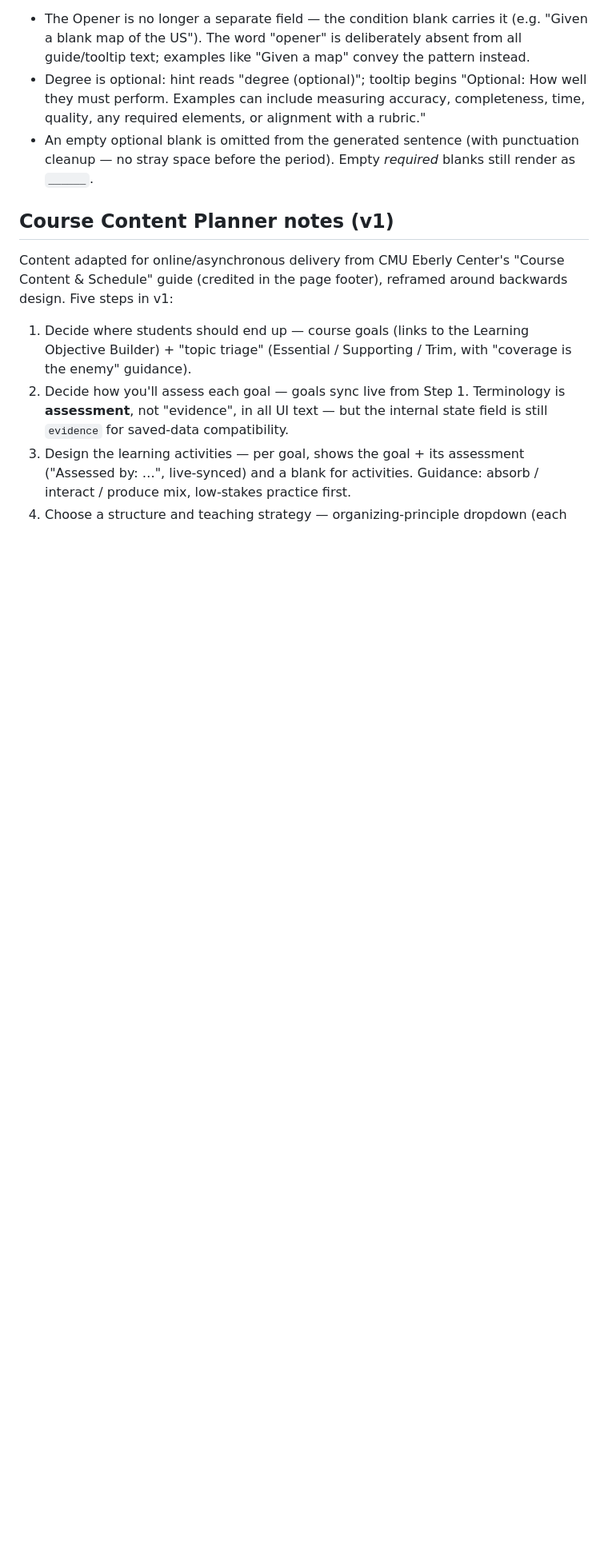
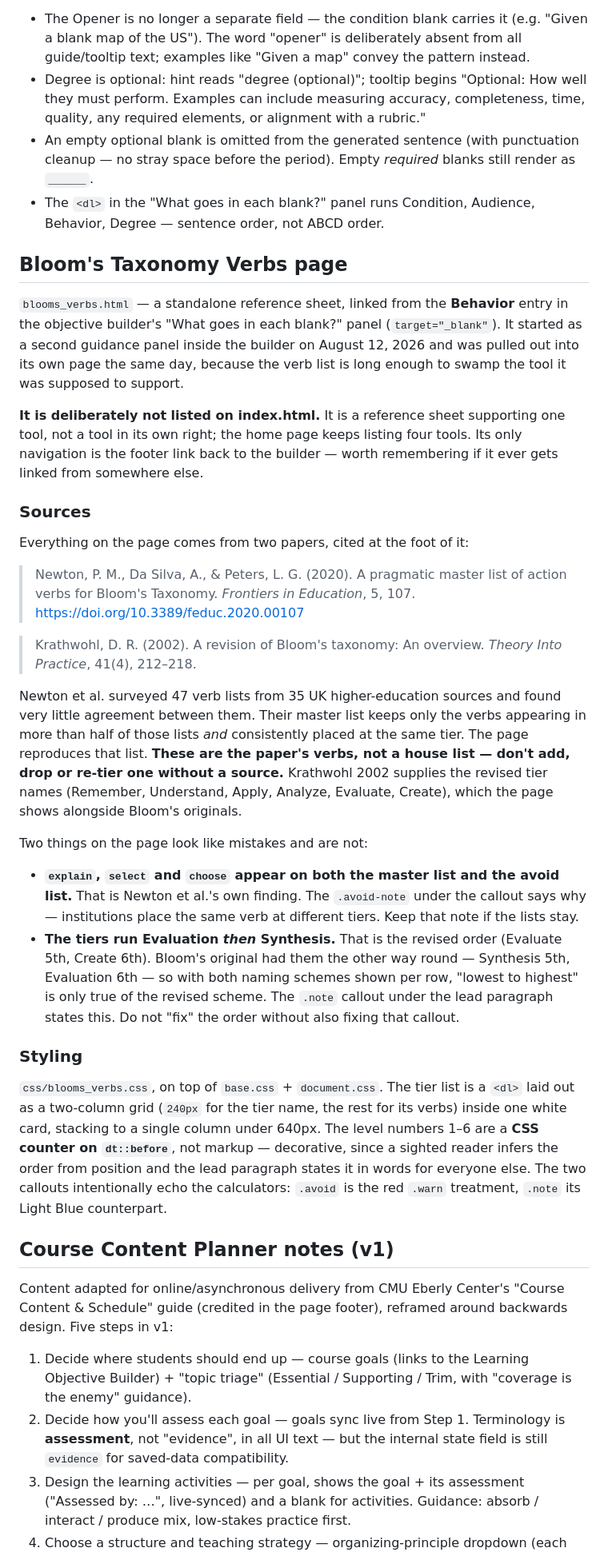
Before and after one commit to RutgersGRID/uoes_tools, a Markdown page: CLAUDE.md, the part around one of its changes. Shown at 80% size. GitHub-like rendering; blank space fills up the shorter version.

Commit message:
update claude's memory

```diff
--- a/CLAUDE.md
+++ b/CLAUDE.md
@@ -145,6 +159,66 @@ v2 differences (from instructional designer feedback):
 - An empty optional blank is omitted from the generated sentence (with
   punctuation cleanup — no stray space before the period). Empty
   *required* blanks still render as `______`.
+- The `<dl>` in the "What goes in each blank?" panel runs Condition,
+  Audience, Behavior, Degree — sentence order, not ABCD order.
+
+## Bloom's Taxonomy Verbs page
+
+`blooms_verbs.html` — a standalone reference sheet, linked from the
+**Behavior** entry in the objective builder's "What goes in each blank?"
+panel (`target="_blank"`). It started as a second guidance panel inside
+the builder on August 12, 2026 and was pulled out into its own page the
+same day, because the verb list is long enough to swamp the tool it was
+supposed to support.
+
+**It is deliberately not listed on index.html.** It is a reference sheet
+supporting one tool, not a tool in its own right; the home page keeps
+listing four tools. Its only navigation is the footer link back to the
+builder — worth remembering if it ever gets linked from somewhere else.
+
+### Sources
+
+Everything on the page comes from two papers, cited at the foot of it:
+
+> Newton, P. M., Da Silva, A., & Peters, L. G. (2020). A pragmatic master
+> list of action verbs for Bloom's Taxonomy. *Frontiers in Education*, 5,
+> 107. <https://doi.org/10.3389/feduc.2020.00107>
+
+> Krathwohl, D. R. (2002). A revision of Bloom's taxonomy: An overview.
+> *Theory Into Practice*, 41(4), 212–218.
+
+Newton et al. surveyed 47 verb lists from 35 UK higher-education sources
+and found very little agreement between them. Their master list keeps
+only the verbs appearing in more than half of those lists *and*
+consistently placed at the same tier. The page reproduces that list.
+**These are the paper's verbs, not a house list — don't add, drop or
+re-tier one without a source.** Krathwohl 2002 supplies the revised tier
+names (Remember, Understand, Apply, Analyze, Evaluate, Create), which the
+page shows alongside Bloom's originals.
+
+Two things on the page look like mistakes and are not:
+
+- **`explain`, `select` and `choose` appear on both the master list and
+  the avoid list.** That is Newton et al.'s own finding. The
+  `.avoid-note` under the callout says why — institutions place the same
+  verb at different tiers. Keep that note if the lists stay.
+- **The tiers run Evaluation *then* Synthesis.** That is the revised
+  order (Evaluate 5th, Create 6th). Bloom's original had them the other
+  way round — Synthesis 5th, Evaluation 6th — so with both naming schemes
+  shown per row, "lowest to highest" is only true of the revised scheme.
+  The `.note` callout under the lead paragraph states this. Do not
+  "fix" the order without also fixing that callout.
+
+### Styling
+
+`css/blooms_verbs.css`, on top of `base.css` + `document.css`. The tier
+list is a `<dl>` laid out as a two-column grid (`240px` for the tier name,
+the rest for its verbs) inside one white card, stacking to a single column
+under 640px. The level numbers 1–6 are a **CSS counter on `dt::before`**,
+not markup — decorative, since a sighted reader infers the order from
+position and the lead paragraph states it in words for everyone else. The
+two callouts intentionally echo the calculators: `.avoid` is the red
+`.warn` treatment, `.note` its Light Blue counterpart.
 
 ## Course Content Planner notes (v1)
 
```
Also changed, not shown: other parts of CLAUDE.md (+59 -25 lines).
